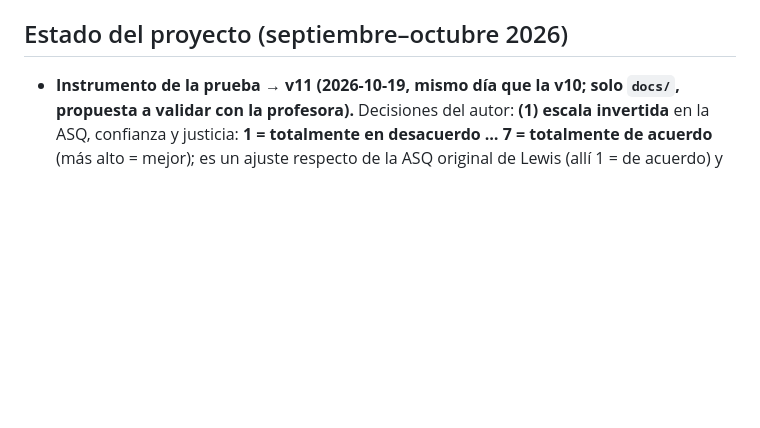
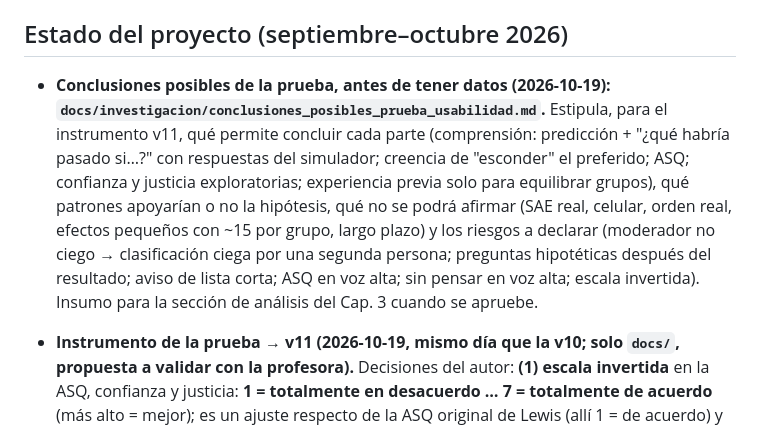
Before and after one commit to djvclc/ux-sae-usm, a Markdown page: CLAUDE.md, the part around the change. GitHub-like rendering; blank space fills up the shorter version.

Commit message:
docs(prueba): conclusiones posibles de la prueba antes de tener datos
Co-Authored-By: Claude Opus 5.5 <noreply@anthropic.com>
Claude-Session: https://claude.ai/code/session_01ChyubhoWYv4LR7jghFzCqn

```diff
--- a/CLAUDE.md
+++ b/CLAUDE.md
@@ -41,6 +41,8 @@ El prototipo demuestra cómo aplicar transparencia algorítmica al SAE; la memor
 - Memoria (`proyecto-tesis/`): `latexmk main.tex` (salida en `build/`); revisar `build/main.log` y `main.blg` por citas o referencias rotas.
 
 ## Estado del proyecto (septiembre–octubre 2026)
+
+- **Conclusiones posibles de la prueba, antes de tener datos (2026-10-19): `docs/investigacion/conclusiones_posibles_prueba_usabilidad.md`.** Estipula, para el instrumento v11, qué permite concluir cada parte (comprensión: predicción + "¿qué habría pasado si…?" con respuestas del simulador; creencia de "esconder" el preferido; ASQ; confianza y justicia exploratorias; experiencia previa solo para equilibrar grupos), qué patrones apoyarían o no la hipótesis, qué no se podrá afirmar (SAE real, celular, orden real, efectos pequeños con ~15 por grupo, largo plazo) y los riesgos a declarar (moderador no ciego → clasificación ciega por una segunda persona; preguntas hipotéticas después del resultado; aviso de lista corta; ASQ en voz alta; sin pensar en voz alta; escala invertida). Insumo para la sección de análisis del Cap. 3 cuando se apruebe.
 
 - **Instrumento de la prueba → v11 (2026-10-19, mismo día que la v10; solo `docs/`, propuesta a validar con la profesora).** Decisiones del autor: **(1) escala invertida** en la ASQ, confianza y justicia: **1 = totalmente en desacuerdo … 7 = totalmente de acuerdo** (más alto = mejor); es un ajuste respecto de la ASQ original de Lewis (allí 1 = de acuerdo) y se declara al reportar; respuestas esperadas reescritas (p. ej., información de apoyo: con explicaciones 6–7, sin explicaciones 3–5). **(2) No se pide pensar en voz alta** durante la postulación: la bienvenida dice "yo solo voy a mirar; si quieres comentar algo, puedes hacerlo"; se quitó "¿Qué estás pensando ahora?". Limitación: se pierde el *por qué* de cada acción durante la postulación. **(3) Guion de lectura neto:** `guion_lectura_prueba.md` sin las frases de apoyo para preguntas durante la postulación (viven solo en `instrucciones_prueba_usabilidad.md` §5, material de preparación del moderador); la pregunta 15 condicional se mantiene. PDF regenerados: instrucciones, guion, material (tarjeta de escalas invertida) y mapa del flujo, todos v11.
 
```
Also changed, not shown: docs/investigacion/conclusiones_posibles_prueba_usabilidad.md (added, +92 -0 lines).
